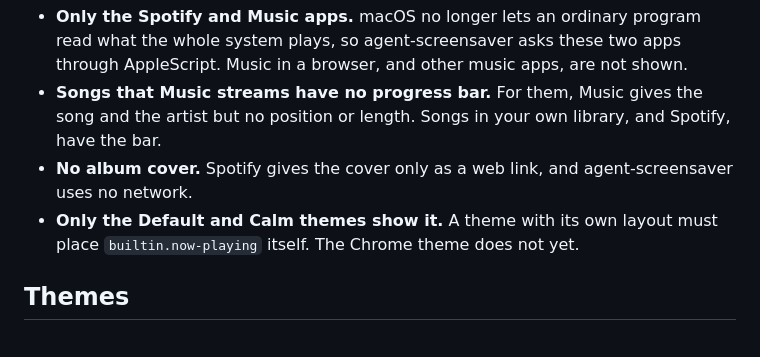
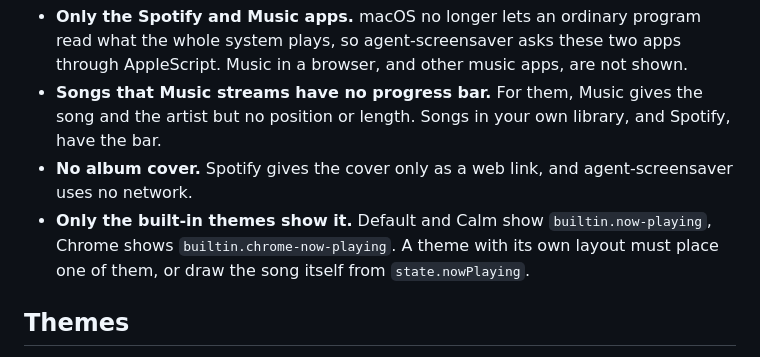
Before and after one commit to stavgayer/agent-screensaver, a Markdown page: docs/known-limits.md, the part around the change. Drawn GitHub-style.

```diff
--- a/docs/known-limits.md
+++ b/docs/known-limits.md
@@ -17,7 +17,7 @@ These are the limits of version 1 that you can see or that change how you use it
 - **Only the Spotify and Music apps.** macOS no longer lets an ordinary program read what the whole system plays, so agent-screensaver asks these two apps through AppleScript. Music in a browser, and other music apps, are not shown.
 - **Songs that Music streams have no progress bar.** For them, Music gives the song and the artist but no position or length. Songs in your own library, and Spotify, have the bar.
 - **No album cover.** Spotify gives the cover only as a web link, and agent-screensaver uses no network.
-- **Only the Default and Calm themes show it.** A theme with its own layout must place `builtin.now-playing` itself. The Chrome theme does not yet.
+- **Only the built-in themes show it.** Default and Calm show `builtin.now-playing`, Chrome shows `builtin.chrome-now-playing`. A theme with its own layout must place one of them, or draw the song itself from `state.nowPlaying`.
 
 ## Themes
 
```
Also changed, not shown: README.md (+1 -1 lines), docs/extensions.md (+1 -1 lines).
